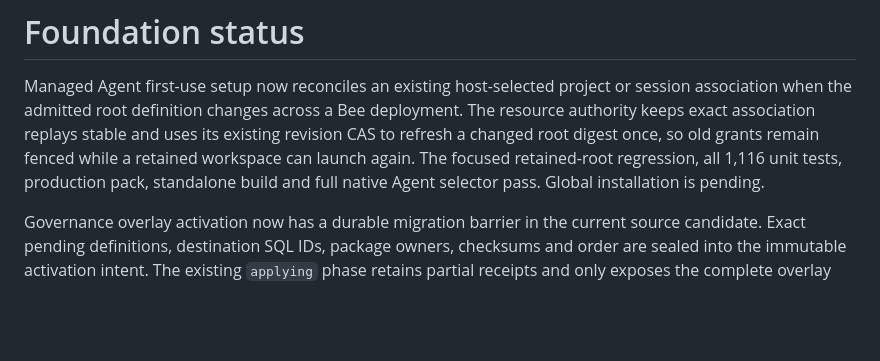
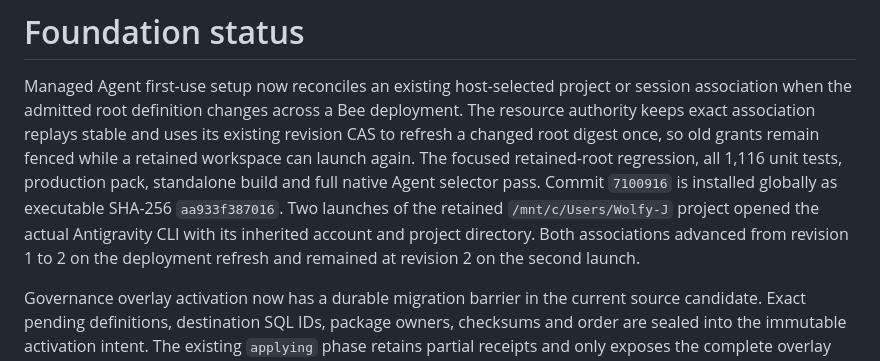
Before and after one commit to butschster/bee, a Markdown page: docs/FOUNDATION_STATUS.md, the part around the change. Rendered like a GitHub page; blank space fills up the shorter version.

Commit message:
Record repaired Agent launch installation

```diff
--- a/docs/FOUNDATION_STATUS.md
+++ b/docs/FOUNDATION_STATUS.md
@@ -6,7 +6,12 @@ deployment. The resource authority keeps exact association replays stable and
 uses its existing revision CAS to refresh a changed root digest once, so old
 grants remain fenced while a retained workspace can launch again. The focused
 retained-root regression, all 1,116 unit tests, production pack, standalone
-build and full native Agent selector pass. Global installation is pending.
+build and full native Agent selector pass. Commit `7100916` is installed
+globally as executable SHA-256 `aa933f387016`. Two launches of the retained
+`/mnt/c/Users/Wolfy-J` project opened the actual Antigravity CLI with its
+inherited account and project directory. Both associations advanced from
+revision 1 to 2 on the deployment refresh and remained at revision 2 on the
+second launch.
 
 Governance overlay activation now has a durable migration barrier in the current
 source candidate. Exact pending definitions, destination SQL IDs, package owners,
```
